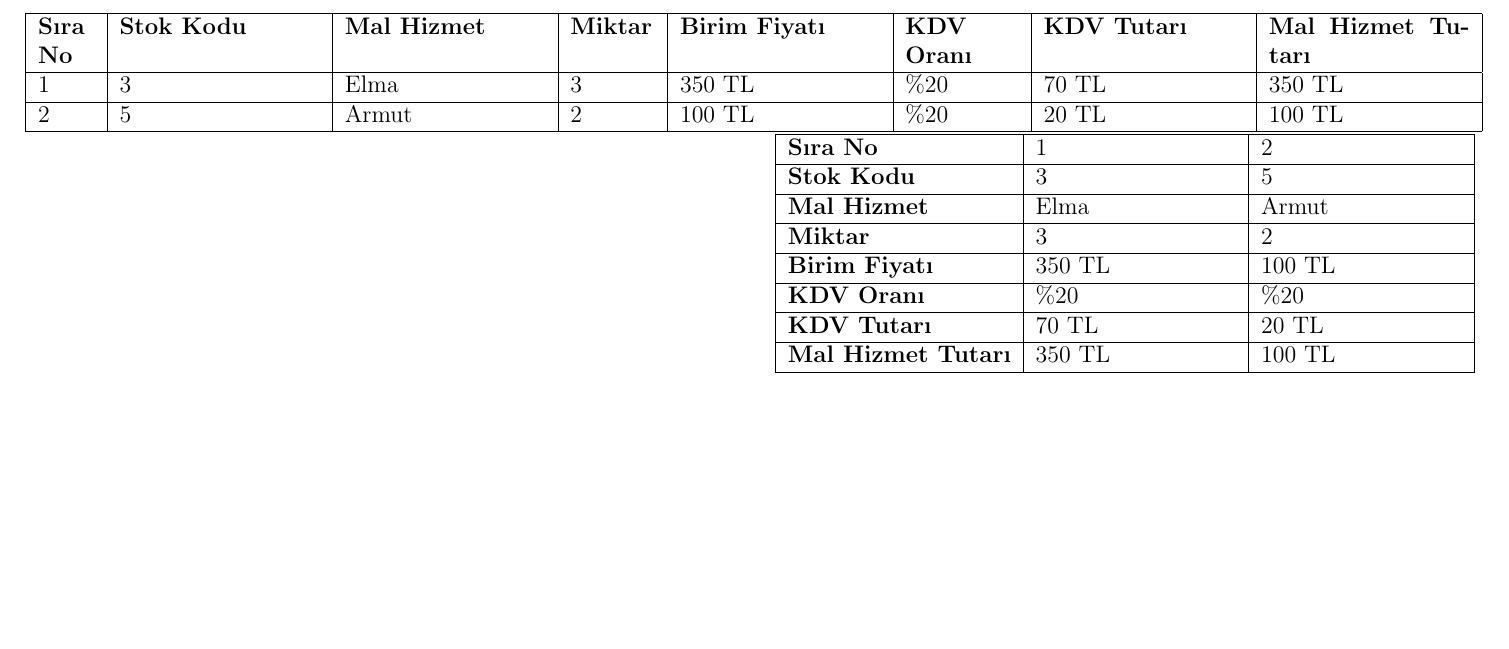
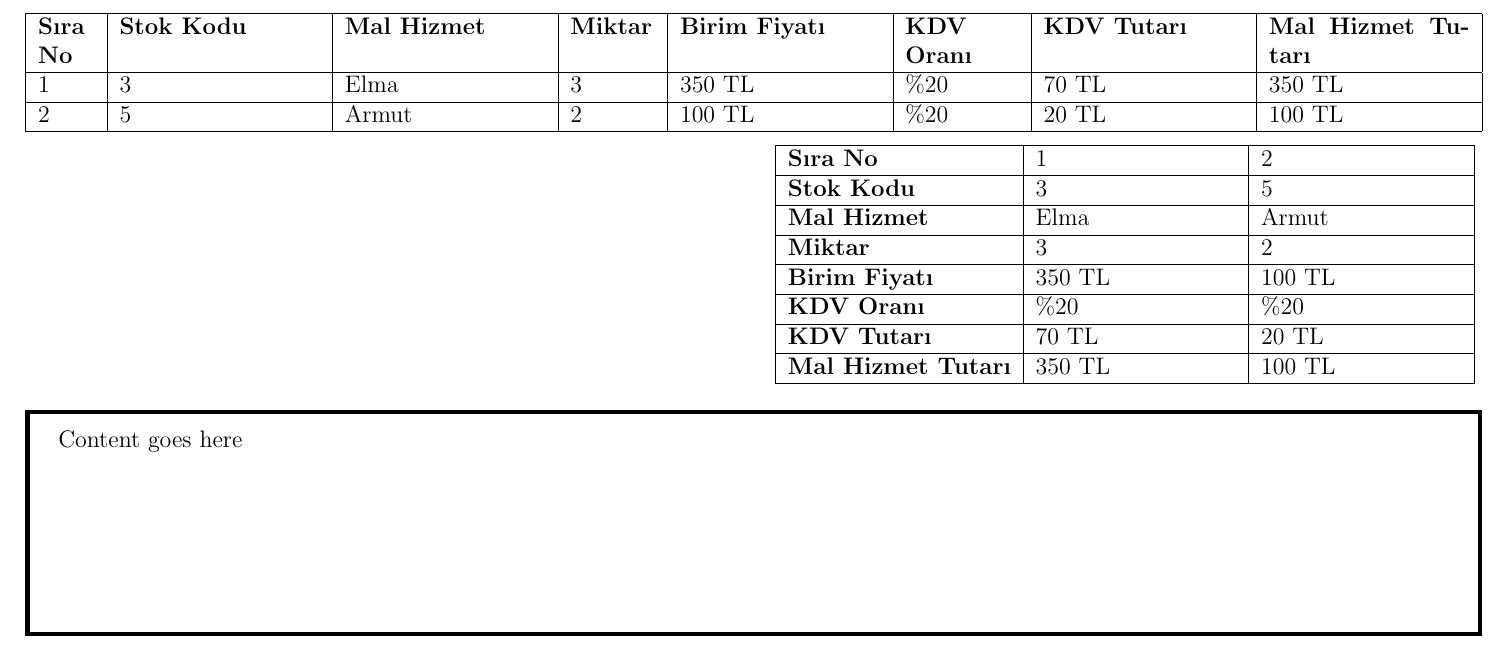
Before and after one commit to Sauron-Studios/latex_report, a LaTeX document (main.tex, which reads content.tex): part of the page, cut so that both start at the same text, the shorter picture padded with empty space. Compiled offline with pdfLaTeX.

Commit message:
box created

```diff
--- a/content.tex
+++ b/content.tex
@@ -3,6 +3,8 @@
  1 & 3 & Elma & 3 & 350 TL & \%20 & 70 TL & 350 TL \\ \hline
  2 & 5 & Armut & 2 & 100 TL & \%20 & 20 TL & 100 TL \\ \hline
  \end{tabularx}
+
+\vspace{0.2cm}
 \begin{minipage}[t]{0.48\textwidth}\end{minipage}\hfill\noindent\begin{minipage}[t]{0.48\textwidth}\begin{tabularx}{\textwidth}{|l|X|X|}\hline
 \textbf{Sıra No} & 1 & 2 \\ \hline
 \textbf{Stok Kodu} & 3 & 5 \\ \hline
@@ -14,3 +16,5 @@
 \textbf{Mal Hizmet Tutarı} & 350 TL & 100 TL \\ \hline
 \end{tabularx}
 \end{minipage}
+\vspace{0.2cm}
+\begin{tcolorbox}[colframe=black, colback=white, boxrule=0.8mm, sharp corners, height=4cm, width=\textwidth]Content goes here\end{tcolorbox}
--- a/main.tex
+++ b/main.tex
@@ -1,14 +1,15 @@
 \documentclass[12pt]{article}
 \usepackage[a4paper, landscape,margin=2cm]{geometry}
-\usepackage[utf8]{inputenc}   % Ensure UTF-8 encoding
+\usepackage[utf8]{inputenc}
 \usepackage[turkish]{babel}
 
 \usepackage{amsmath}
 \usepackage{amsfonts}
 \usepackage{tabularx}
 \usepackage{tikz}
+\usepackage{tcolorbox}
 
-\usepackage{lipsum}
+
 \pagestyle{empty}
 
 \begin{document}
```
Also changed, not shown: main.pdf, 1 other file.
